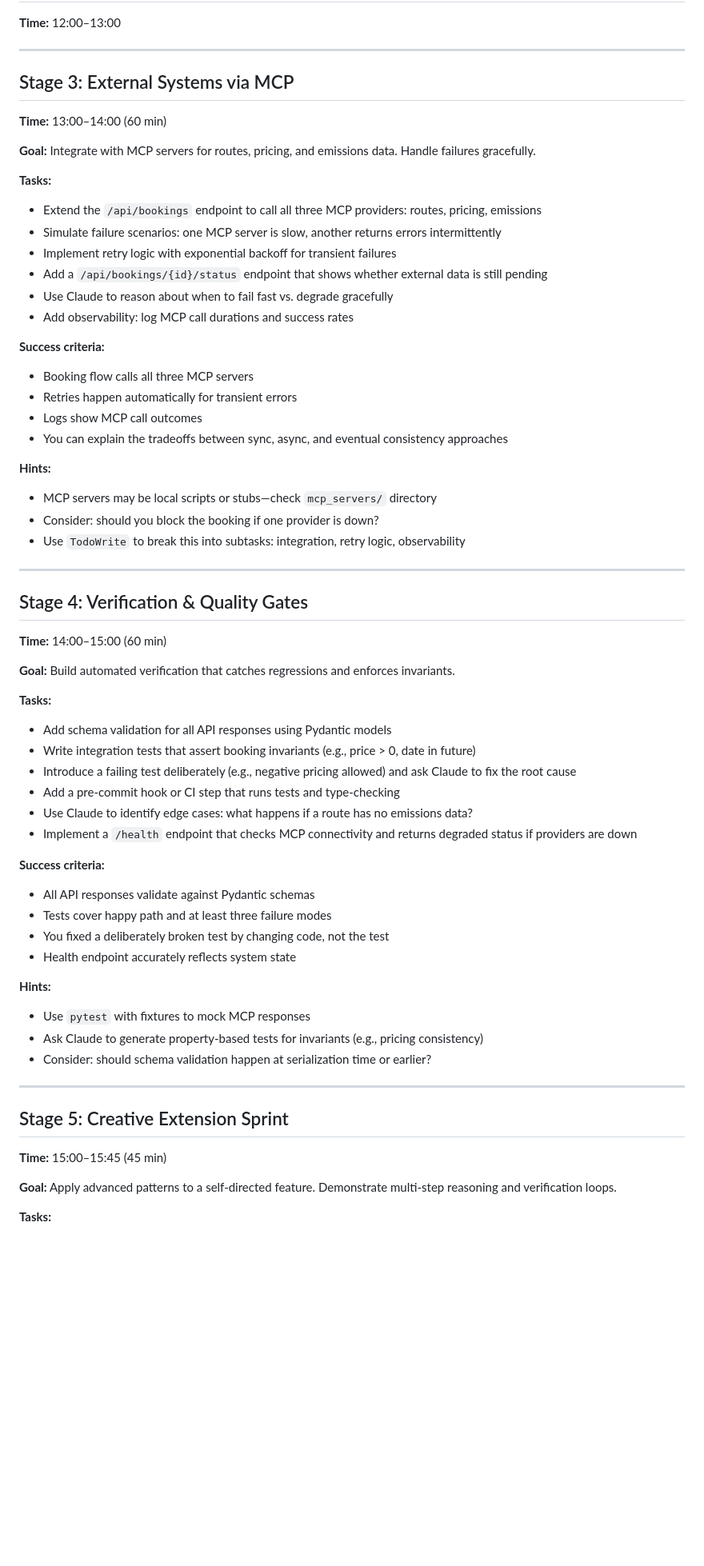
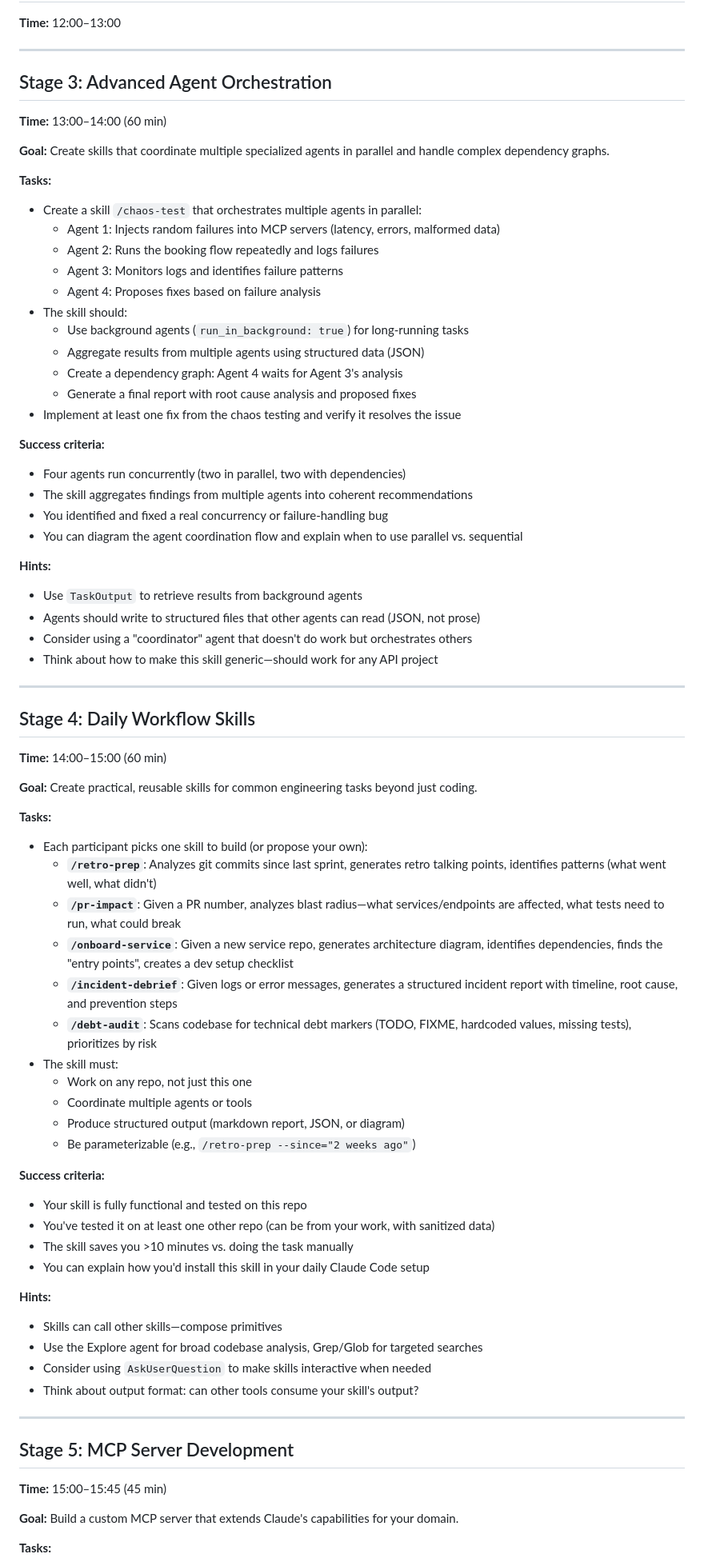
Before and after one commit to joshholmes-Skyscanner/claude-skills-workshop, a Markdown page: WORKSHOP.md, the part around one of its changes. Shown at 80% size. GitHub-like rendering; blank space fills up the shorter version.

```diff
--- a/WORKSHOP.md
+++ b/WORKSHOP.md
@@ -63,61 +76,73 @@ This codebase is intentionally incomplete. Use Claude Code to reason, plan, impl
 
 ---
 
-## Stage 3: External Systems via MCP
+## Stage 3: Advanced Agent Orchestration
 **Time:** 13:00–14:00 (60 min)
 
-**Goal:** Integrate with MCP servers for routes, pricing, and emissions data. Handle failures gracefully.
+**Goal:** Create skills that coordinate multiple specialized agents in parallel and handle complex dependency graphs.
 
 **Tasks:**
-- Extend the `/api/bookings` endpoint to call all three MCP providers: routes, pricing, emissions
-- Simulate failure scenarios: one MCP server is slow, another returns errors intermittently
-- Implement retry logic with exponential backoff for transient failures
-- Add a `/api/bookings/{id}/status` endpoint that shows whether external data is still pending
-- Use Claude to reason about when to fail fast vs. degrade gracefully
-- Add observability: log MCP call durations and success rates
+- Create a skill `/chaos-test` that orchestrates multiple agents in parallel:
+  - Agent 1: Injects random failures into MCP servers (latency, errors, malformed data)
+  - Agent 2: Runs the booking flow repeatedly and logs failures
+  - Agent 3: Monitors logs and identifies failure patterns
+  - Agent 4: Proposes fixes based on failure analysis
+- The skill should:
+  - Use background agents (`run_in_background: true`) for long-running tasks
+  - Aggregate results from multiple agents using structured data (JSON)
+  - Create a dependency graph: Agent 4 waits for Agent 3's analysis
+  - Generate a final report with root cause analysis and proposed fixes
+- Implement at least one fix from the chaos testing and verify it resolves the issue
 
 **Success criteria:**
-- Booking flow calls all three MCP servers
-- Retries happen automatically for transient errors
-- Logs show MCP call outcomes
-- You can explain the tradeoffs between sync, async, and eventual consistency approaches
+- Four agents run concurrently (two in parallel, two with dependencies)
+- The skill aggregates findings from multiple agents into coherent recommendations
+- You identified and fixed a real concurrency or failure-handling bug
+- You can diagram the agent coordination flow and explain when to use parallel vs. sequential
 
 **Hints:**
-- MCP servers may be local scripts or stubs—check `mcp_servers/` directory
-- Consider: should you block the booking if one provider is down?
-- Use `TodoWrite` to break this into subtasks: integration, retry logic, observability
+- Use `TaskOutput` to retrieve results from background agents
+- Agents should write to structured files that other agents can read (JSON, not prose)
+- Consider using a "coordinator" agent that doesn't do work but orchestrates others
+- Think about how to make this skill generic—should work for any API project
 
 ---
 
-## Stage 4: Verification & Quality Gates
+## Stage 4: Daily Workflow Skills
 **Time:** 14:00–15:00 (60 min)
 
-**Goal:** Build automated verification that catches regressions and enforces invariants.
+**Goal:** Create practical, reusable skills for common engineering tasks beyond just coding.
 
 **Tasks:**
-- Add schema validation for all API responses using Pydantic models
-- Write integration tests that assert booking invariants (e.g., price > 0, date in future)
-- Introduce a failing test deliberately (e.g., negative pricing allowed) and ask Claude to fix the root cause
-- Add a pre-commit hook or CI step that runs tests and type-checking
-- Use Claude to identify edge cases: what happens if a route has no emissions data?
-- Implement a `/health` endpoint that checks MCP connectivity and returns degraded status if providers are down
+- Each participant picks one skill to build (or propose your own):
+  - **`/retro-prep`**: Analyzes git commits since last sprint, generates retro talking points, identifies patterns (what went well, what didn't)
+  - **`/pr-impact`**: Given a PR number, analyzes blast radius—what services/endpoints are affected, what tests need to run, what could break
+  - **`/onboard-service`**: Given a new service repo, generates architecture diagram, identifies dependencies, finds the "entry points", creates a dev setup checklist
+  - **`/incident-debrief`**: Given logs or error messages, generates a structured incident report with timeline, root cause, and prevention steps
+  - **`/debt-audit`**: Scans codebase for technical debt markers (TODO, FIXME, hardcoded values, missing tests), prioritizes by risk
+- The skill must:
+  - Work on any repo, not just this one
+  - Coordinate multiple agents or tools
+  - Produce structured output (markdown report, JSON, or diagram)
+  - Be parameterizable (e.g., `/retro-prep --since="2 weeks ago"`)
 
 **Success criteria:**
-- All API responses validate against Pydantic schemas
-- Tests cover happy path and at least three failure modes
-- You fixed a deliberately broken test by changing code, not the test
-- Health endpoint accurately reflects system state
+- Your skill is fully functional and tested on this repo
+- You've tested it on at least one other repo (can be from your work, with sanitized data)
+- The skill saves you >10 minutes vs. doing the task manually
+- You can explain how you'd install this skill in your daily Claude Code setup
 
 **Hints:**
-- Use `pytest` with fixtures to mock MCP responses
-- Ask Claude to generate property-based tests for invariants (e.g., pricing consistency)
-- Consider: should schema validation happen at serialization time or earlier?
+- Skills can call other skills—compose primitives
+- Use the Explore agent for broad codebase analysis, Grep/Glob for targeted searches
+- Consider using `AskUserQuestion` to make skills interactive when needed
+- Think about output format: can other tools consume your skill's output?
 
 ---
 
-## Stage 5: Creative Extension Sprint
+## Stage 5: MCP Server Development
 **Time:** 15:00–15:45 (45 min)
 
-**Goal:** Apply advanced patterns to a self-directed feature. Demonstrate multi-step reasoning and verification loops.
+**Goal:** Build a custom MCP server that extends Claude's capabilities for your domain.
 
 **Tasks:**
```
Also changed, not shown: other parts of WORKSHOP.md (+138 -88 lines).
